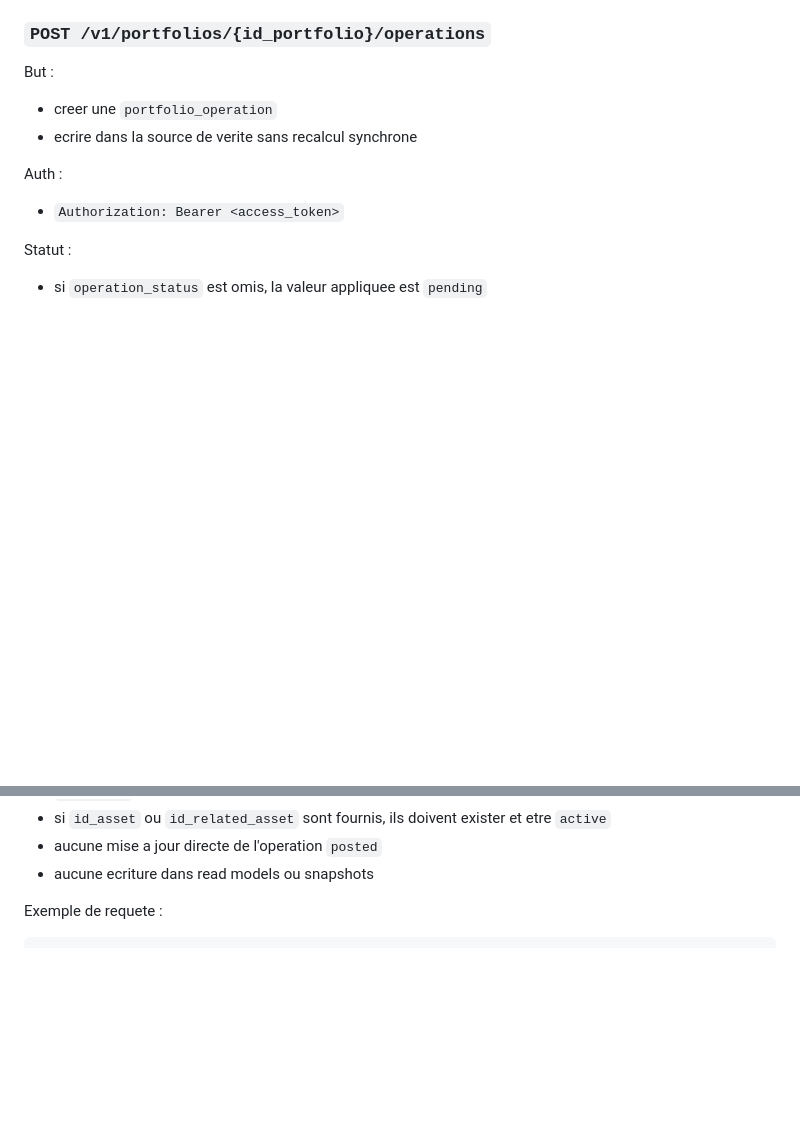
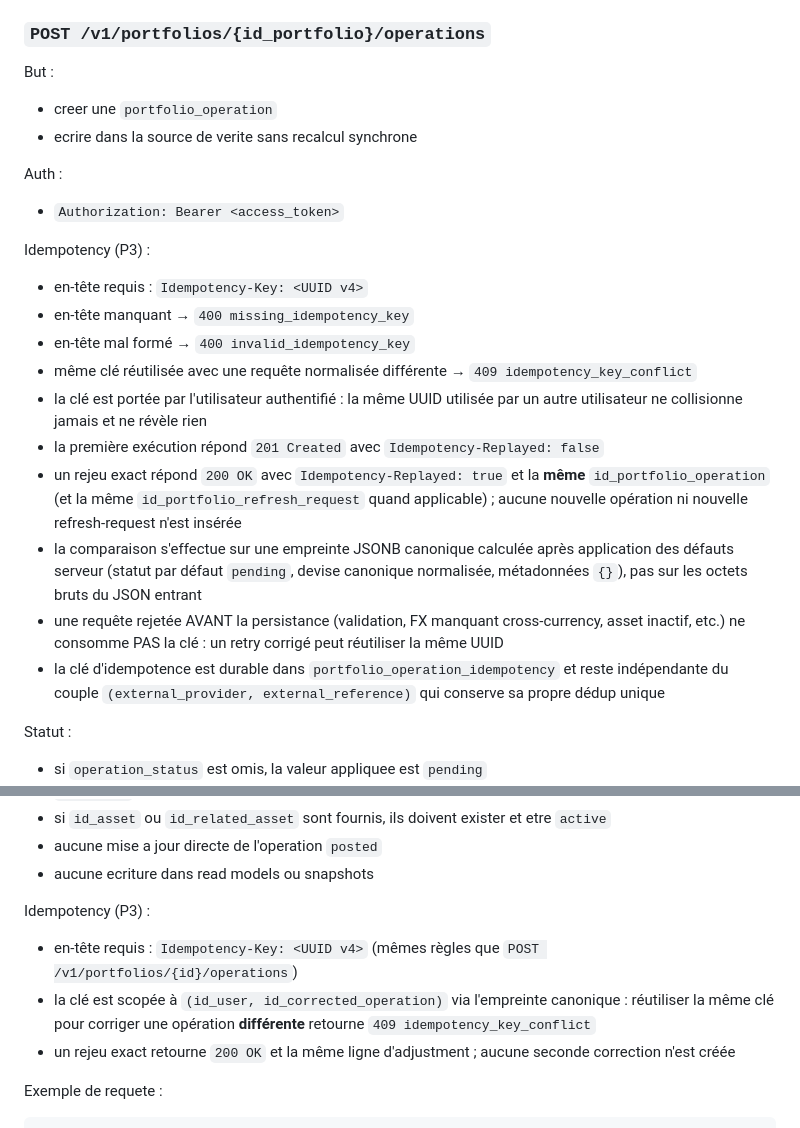
Before and after one commit to ThibSama/Kushim, a Markdown page: kushim-api/README.md, 2 parts joined by grey strips. Drawn GitHub-style; blank space fills up the shorter version.

```diff
--- a/kushim-api/README.md
+++ b/kushim-api/README.md
@@ -887,6 +887,19 @@ Auth :
 
 - `Authorization: Bearer <access_token>`
 
+Idempotency (P3) :
+
+- en-tête requis : `Idempotency-Key: <UUID v4>`
+- en-tête manquant → `400 missing_idempotency_key`
+- en-tête mal formé → `400 invalid_idempotency_key`
+- même clé réutilisée avec une requête normalisée différente → `409 idempotency_key_conflict`
+- la clé est portée par l'utilisateur authentifié : la même UUID utilisée par un autre utilisateur ne collisionne jamais et ne révèle rien
+- la première exécution répond `201 Created` avec `Idempotency-Replayed: false`
+- un rejeu exact répond `200 OK` avec `Idempotency-Replayed: true` et la **même** `id_portfolio_operation` (et la même `id_portfolio_refresh_request` quand applicable) ; aucune nouvelle opération ni nouvelle refresh-request n'est insérée
+- la comparaison s'effectue sur une empreinte JSONB canonique calculée après application des défauts serveur (statut par défaut `pending`, devise canonique normalisée, métadonnées `{}`), pas sur les octets bruts du JSON entrant
+- une requête rejetée AVANT la persistance (validation, FX manquant cross-currency, asset inactif, etc.) ne consomme PAS la clé : un retry corrigé peut réutiliser la même UUID
+- la clé d'idempotence est durable dans `portfolio_operation_idempotency` et reste indépendante du couple `(external_provider, external_reference)` qui conserve sa propre dédup unique
+
 Statut :
 
 - si `operation_status` est omis, la valeur appliquee est `pending`
@@ -1079,6 +1092,12 @@ Regles :
 - si `id_asset` ou `id_related_asset` sont fournis, ils doivent exister et etre `active`
 - aucune mise a jour directe de l'operation `posted`
 - aucune ecriture dans read models ou snapshots
+
+Idempotency (P3) :
+
+- en-tête requis : `Idempotency-Key: <UUID v4>` (mêmes règles que `POST /v1/portfolios/{id}/operations`)
+- la clé est scopée à `(id_user, id_corrected_operation)` via l'empreinte canonique : réutiliser la même clé pour corriger une opération **différente** retourne `409 idempotency_key_conflict`
+- un rejeu exact retourne `200 OK` et la même ligne d'adjustment ; aucune seconde correction n'est créée
 
 Exemple de requete :
 
```
Also changed, not shown: documentation/mvp/deferred-todos.md (+2 -0 lines), kushim-app/README.md (+31 -0 lines).
